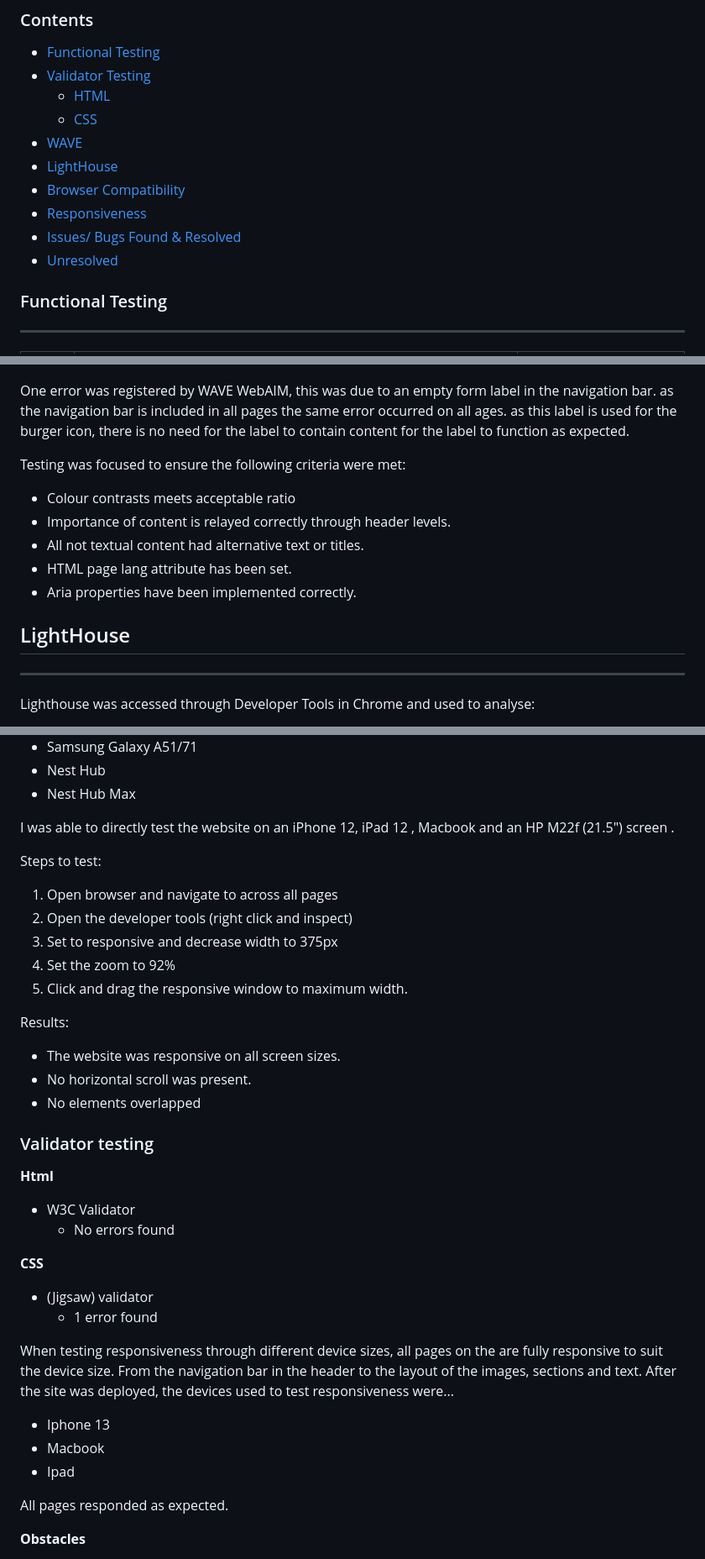
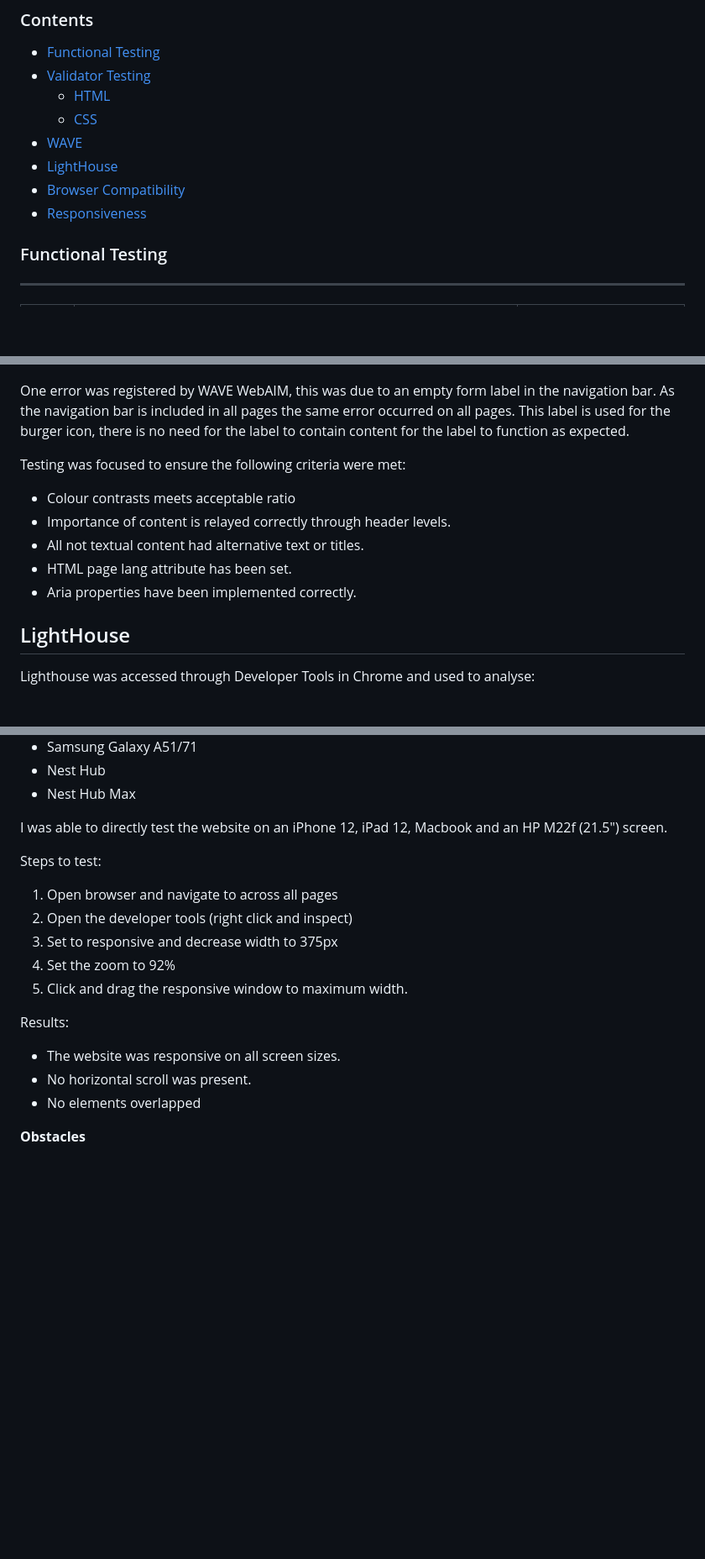
Before and after one commit to Bruce0C/Rugby-Buff, a Markdown page: README.md, 3 parts joined by grey strips. Shown at 84% size. Rendered like a GitHub page; folded sections open; blank space fills up the shorter version.

Commit message:
docs: Update README.md file

```diff
--- a/README.md
+++ b/README.md
@@ -102,9 +102,7 @@ Kit
 - [WAVE](#wave)
 - [LightHouse](#lighthouse)
 - [Browser Compatibility](#browser-compatibility)
-- [Responsiveness](#responsivity)
-- [Issues/ Bugs Found & Resolved](#issues-bugs)
-- [Unresolved](#unresolved)
+- [Responsiveness](#Responsiveness)
 
 ### Functional Testing
 
@@ -207,7 +201,7 @@ Accessibility standards were checked using WAVE WebAIM
 ![Laws Wave test ](assets/images/laws-wave-test.jpeg)
 ![Kit Wave test ](assets/images/kit-wave-test.jpeg)
 
-One error was registered by WAVE WebAIM, this was due to an empty form label in the navigation bar. as the navigation bar is included in all pages the same error occurred on all ages. as this label is used for the burger icon, there is no need for the label to contain content for the label to function as expected.
+One error was registered by WAVE WebAIM, this was due to an empty form label in the navigation bar. As the navigation bar is included in all pages the same error occurred on all pages. This label is used for the burger icon, there is no need for the label to contain content for the label to function as expected.
 
 Testing was focused to ensure the following criteria were met:
 
@@ -219,10 +213,7 @@ Testing was focused to ensure the following criteria were met:
 
 </details>
 
-
 ## LightHouse
-
----
 
 Lighthouse was accessed through Developer Tools in Chrome and used to analyse:
 
@@ -295,7 +276,7 @@ Responsiveness was tested through Chrome Developer tools. The devices tested inc
 - Nest Hub
 - Nest Hub Max
 
-I was able to directly test the website on an iPhone 12, iPad 12 , Macbook and an HP M22f (21.5") screen .
+I was able to directly test the website on an iPhone 12, iPad 12, Macbook and an HP M22f (21.5") screen.
 
 Steps to test:
 
@@ -310,24 +291,6 @@ Results:
 - The website was responsive on all screen sizes.
 -  No horizontal scroll was present.
 -  No elements overlapped
-
-
-### Validator testing
-**Html**
-   - W3C Validator
-     - No errors found
-
-**CSS**
-   - (Jigsaw) validator
-     - 1 error found
-
-When testing responsiveness through different device sizes, all pages on the are fully responsive to suit the device size. From the navigation bar in the header to the layout of the images, sections and text. After the site was deployed, the devices used to test responsiveness were...
-
--  Iphone 13
--  Macbook
--  Ipad
-
-All pages responded as expected.
 
 **Obstacles**
    - When testing the method of using a carousel with a hidden overflow, the images did not react as expected when using different browser. The main problem the site encountered after pushing the code was that the images would morph slightly out of shape and move outside of the sections boundaries when viewed on the Safari browser. A simple solution to this problem would be to include the use of the Javascript coding language. For this reason a simple card layout was used as it guaranteed the images were visible on all browsers and device sizes.
```
Also changed, not shown: other parts of README.md (+1 -15 lines).
